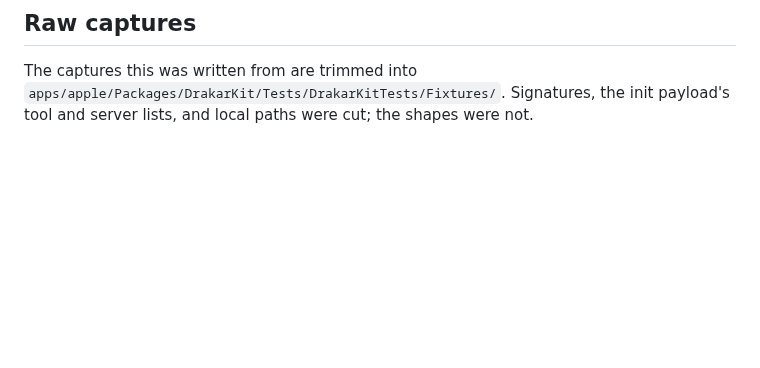
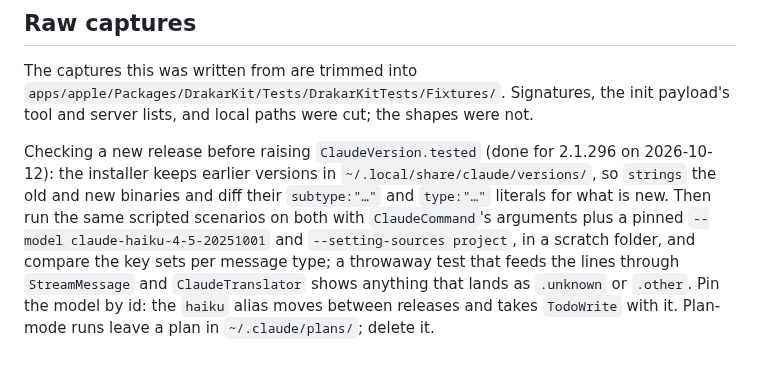
Before and after one commit to mgcrea/drakar, a Markdown page: docs/claude-stream-json.md, the part around the change. GitHub-like rendering; blank space fills up the shorter version.

Commit message:
docs: how to check a new claude or codex release

```diff
--- a/docs/claude-stream-json.md
+++ b/docs/claude-stream-json.md
@@ -481,3 +481,13 @@ changed is additive and Drakar ignores it:
 The captures this was written from are trimmed into
 `apps/apple/Packages/DrakarKit/Tests/DrakarKitTests/Fixtures/`. Signatures, the init
 payload's tool and server lists, and local paths were cut; the shapes were not.
+
+Checking a new release before raising `ClaudeVersion.tested` (done for 2.1.296 on
+2026-10-12): the installer keeps earlier versions in `~/.local/share/claude/versions/`, so
+`strings` the old and new binaries and diff their `subtype:"…"` and `type:"…"` literals for
+what is new. Then run the same scripted scenarios on both with `ClaudeCommand`'s arguments
+plus a pinned `--model claude-haiku-4-5-20251001` and `--setting-sources project`, in a
+scratch folder, and compare the key sets per message type; a throwaway test that feeds the
+lines through `StreamMessage` and `ClaudeTranslator` shows anything that lands as `.unknown`
+or `.other`. Pin the model by id: the `haiku` alias moves between releases and takes
+`TodoWrite` with it. Plan-mode runs leave a plan in `~/.claude/plans/`; delete it.
```
Also changed, not shown: docs/codex-app-server.md (+7 -0 lines).
